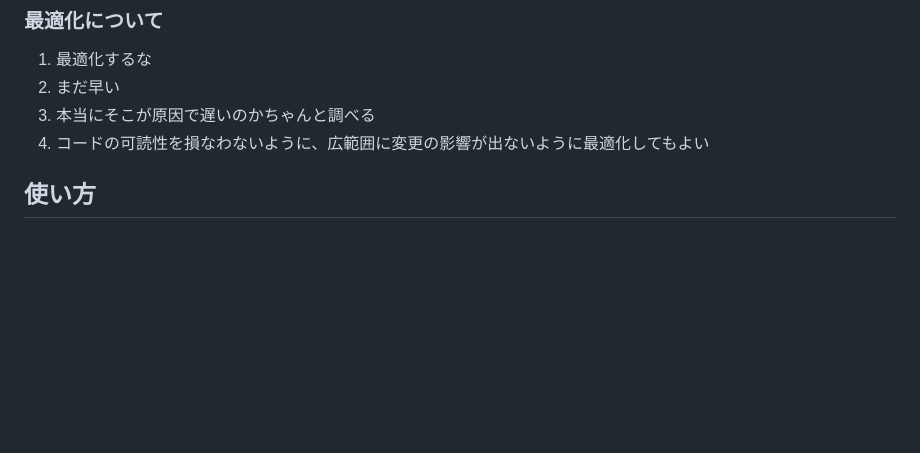
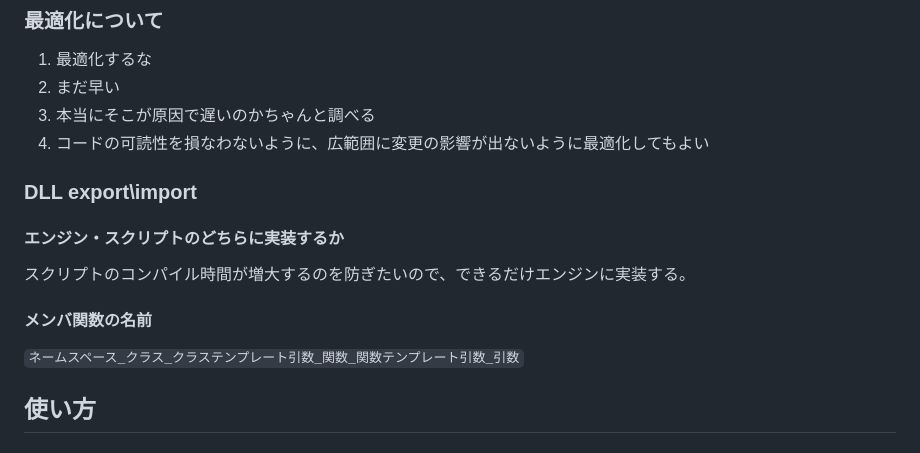
Before and after one commit to uuwee/ShiftFlamework, a Markdown page: README.md, the part around the change. Rendered like a GitHub page; blank space fills up the shorter version.

Commit message:
動的リンクに関するドキュメントを追加

```diff
--- a/README.md
+++ b/README.md
@@ -92,6 +92,13 @@ new/destroy及び生ポインタによるメモリの管理は禁止。`std::sha
 3. 本当にそこが原因で遅いのかちゃんと調べる
 4. コードの可読性を損なわないように、広範囲に変更の影響が出ないように最適化してもよい
 
+
+### DLL export\import
+#### エンジン・スクリプトのどちらに実装するか
+スクリプトのコンパイル時間が増大するのを防ぎたいので、できるだけエンジンに実装する。
+#### メンバ関数の名前
+`ネームスペース_クラス_クラステンプレート引数_関数_関数テンプレート引数_引数`
+
 ## 使い方
 ### テスクチャの追加
 1. GIMPで.hにエクスポートする
```
